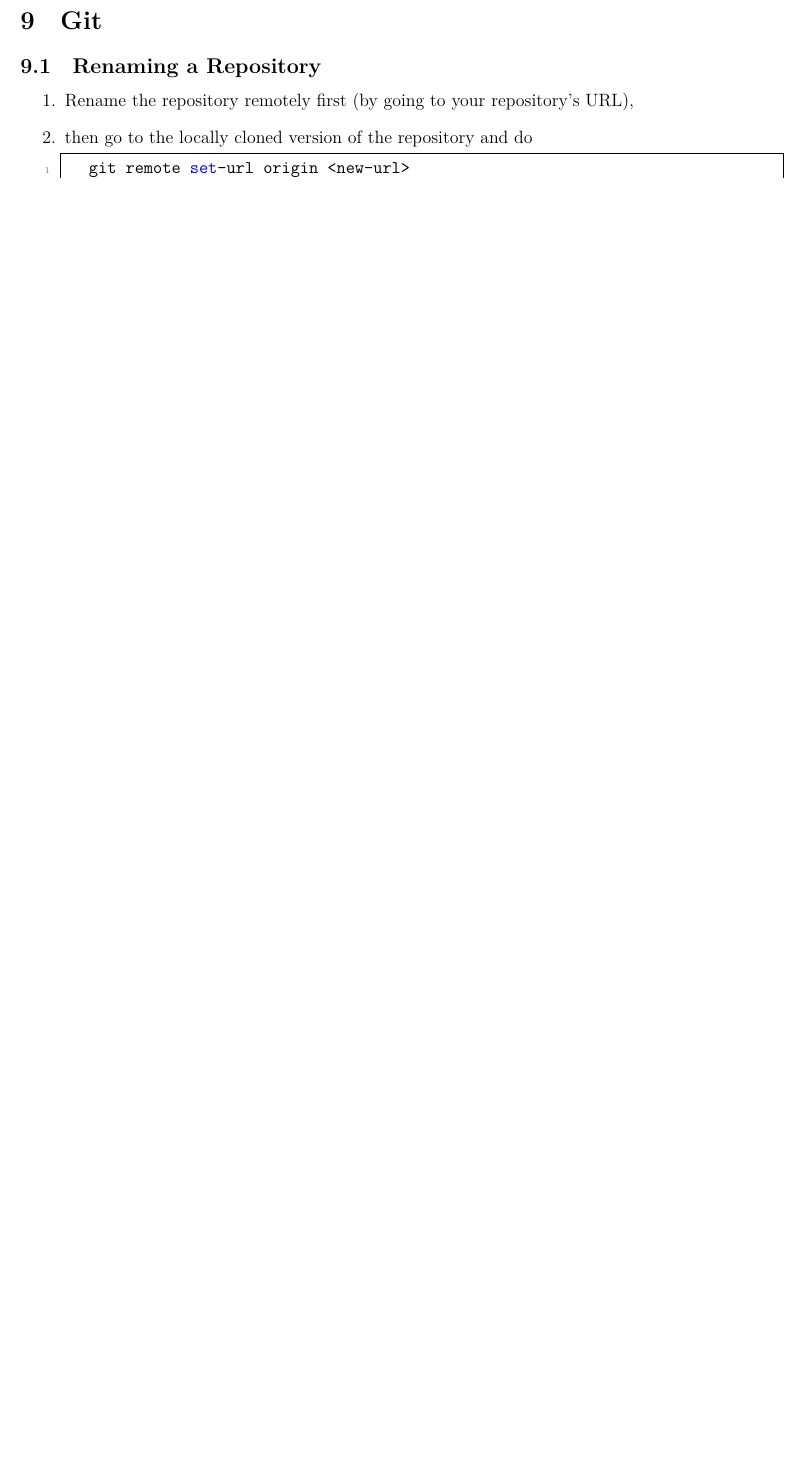
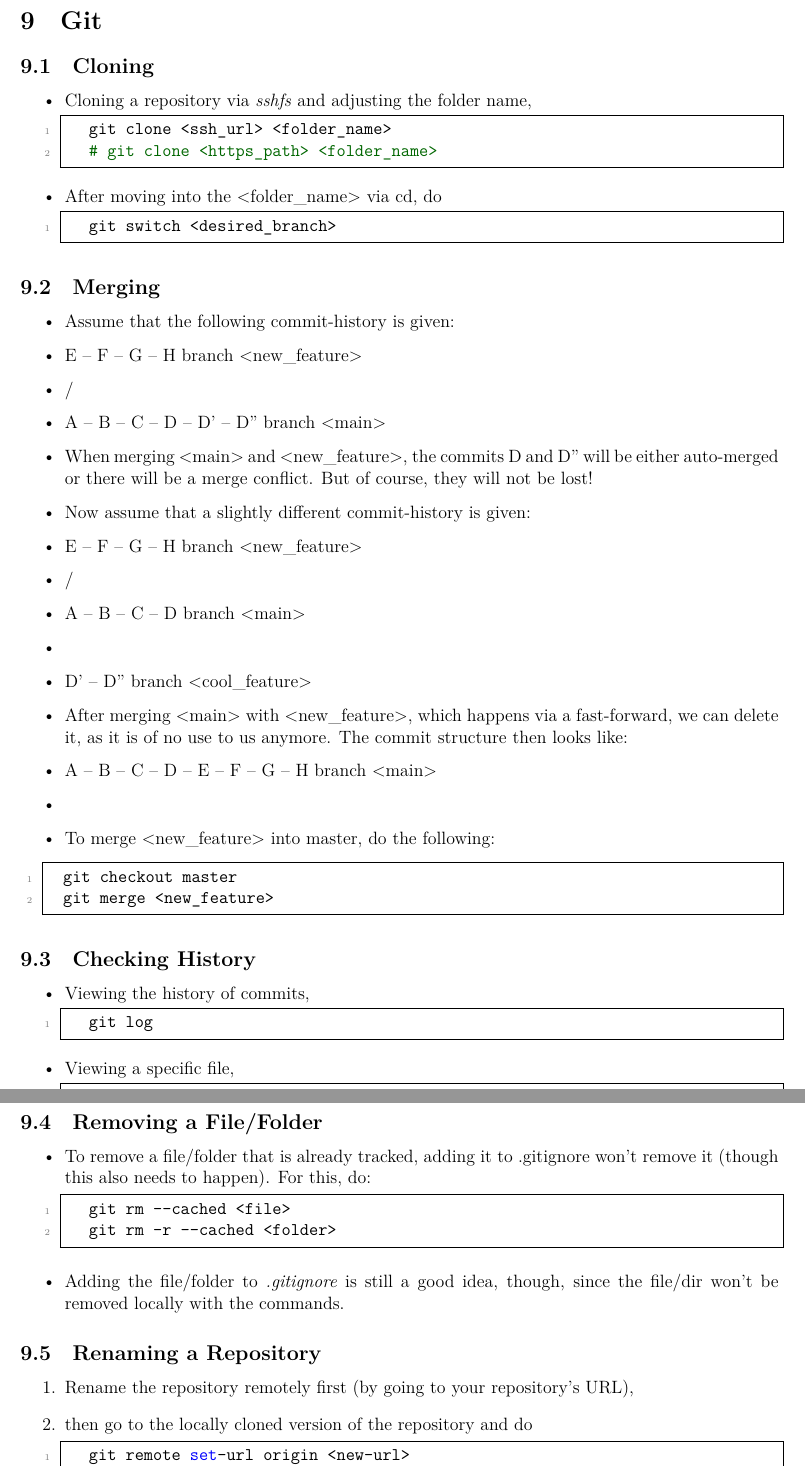
Before and after one commit to ImahnShekhzadeh/infra, a LaTeX document (infra.tex): part of page 20 of 33 before the commit and two parts of pages 20 and 21 of 34 after it, the two joined at a grey line, cut so that both start at the same text, the shorter picture padded with empty space. The pictures show the PDF file infra.pdf that the author committed with the source.

Commit message:
add more git commands to infra doc (WIP)

```diff
--- a/infra.tex
+++ b/infra.tex
@@ -995,3 +995,50 @@
 	\newpage
 
 	\section{Git}
+
+	\subsection{Cloning}
+	\begin{itemize}
+		\item Cloning a repository via \textit{sshfs} and adjusting the folder name,
+		\begin{lstlisting}[style=mystylebash, label=alg:cloning1, xleftmargin=\parindent]
+			git clone <ssh_url> <folder_name>
+			# git clone <https_path> <folder_name>
+		\end{lstlisting}
+
+		\item After moving into the <folder_name> via cd, do
+		\begin{lstlisting}[style=mystylebash, label=alg:cloning3, xleftmargin=\parindent]
+			git switch <desired_branch>
+		\end{lstlisting}
+	\end{itemize}
+
+	\subsection{Merging}
+	\begin{itemize}
+		\item Assume that the following commit-history is given:
+		\item E -- F -- G -- H branch <new_feature>
+		\item /
+		\item A -- B -- C -- D -- D' -- D'' branch <main>
+		\item When merging <main> and <new_feature>, the commits D and D'' will be either auto-merged or there will be a merge conflict. But of course, they will not be lost!
+		\item Now assume that a slightly different commit-history is given:
+		\item E -- F -- G -- H branch <new_feature>
+		\item /
+		\item A -- B -- C -- D branch <main>
+		\item \
+		\item D' – D'' branch <cool_feature>
+		\item After merging <main> with <new_feature>, which happens via a fast-forward, we can delete it, as it is of no use to us anymore. The commit structure then looks like:
+		\item A -- B -- C -- D -- E -- F -- G -- H branch <main>
+		\item \
+		\item To merge <new_feature> into master, do the following:
+	\end{itemize}
+	\begin{lstlisting}[style=mystylebash, label=alg:merging1, xleftmargin=\parindent]
+		git checkout master
+		git merge <new_feature>
+	\end{lstlisting}
+
+	\subsection{Checking History}
+	\begin{itemize}
+		\item Viewing the history of commits,
+
+		\begin{lstlisting}[style=mystylebash, label=alg:history1, xleftmargin=\parindent]
+			git log
+		\end{lstlisting}
+
+		\item Viewing a specific file,
@@ -998,3 +1048,18 @@
+		\end{lstlisting}
+	\end{itemize}
+
+	\subsection{Removing a File/Folder}
+
+	\begin{itemize}
+		\item To remove a file/folder that is already tracked, adding it to .gitignore won’t remove it (though this also needs to happen). For this, do:
+
+		\begin{lstlisting}[style=mystylebash, label=alg:git_remove, xleftmargin=\parindent]
+			git rm --cached <file>
+			git rm -r --cached <folder>
+		\end{lstlisting}
+
+		\item Adding the file/folder to \textit{.gitignore} is still a good idea, though, since the file/dir won’t be removed locally with the commands.
+	\end{itemize}
 
 	\subsection{Renaming a Repository}
 
```
Also changed, not shown: infra.pdf, infra.tex (3 more changed lines).
